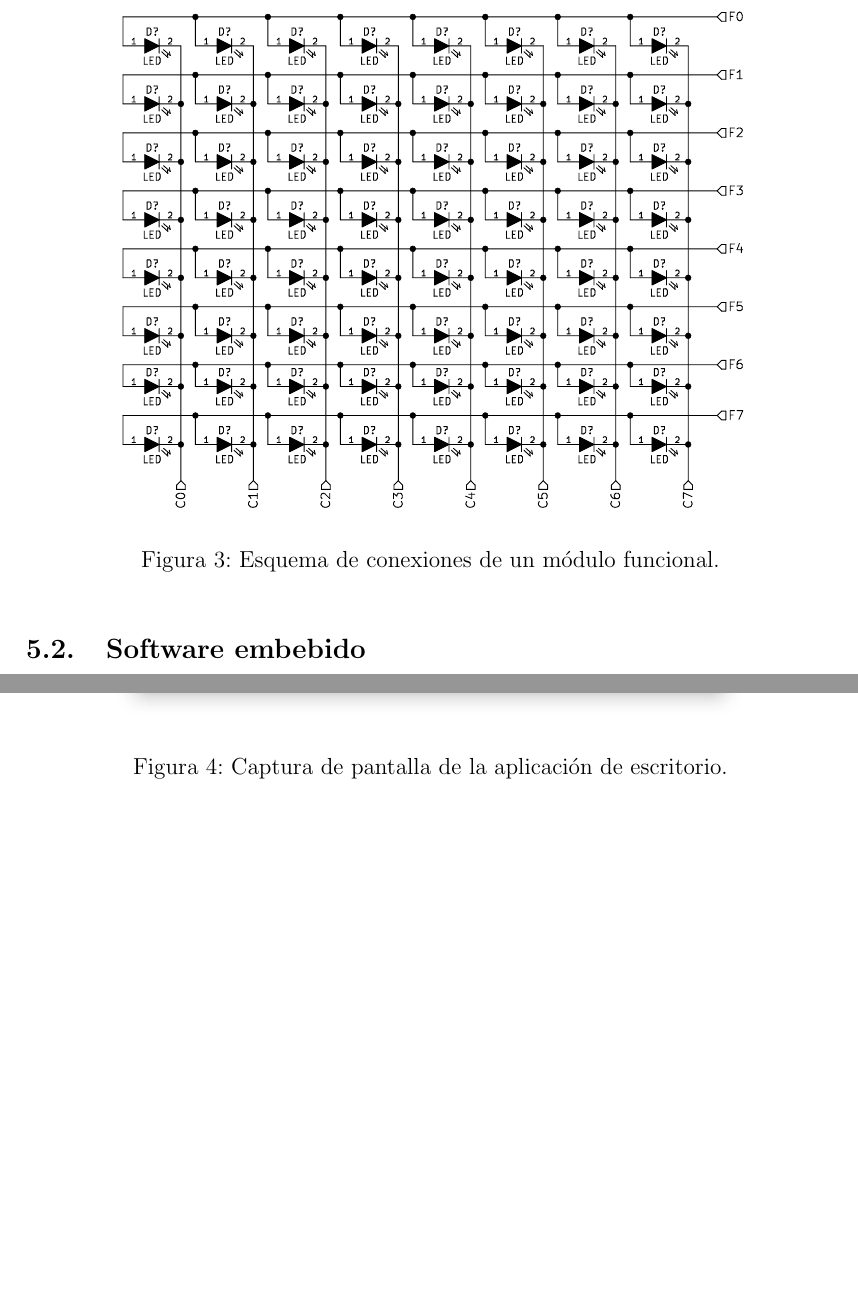
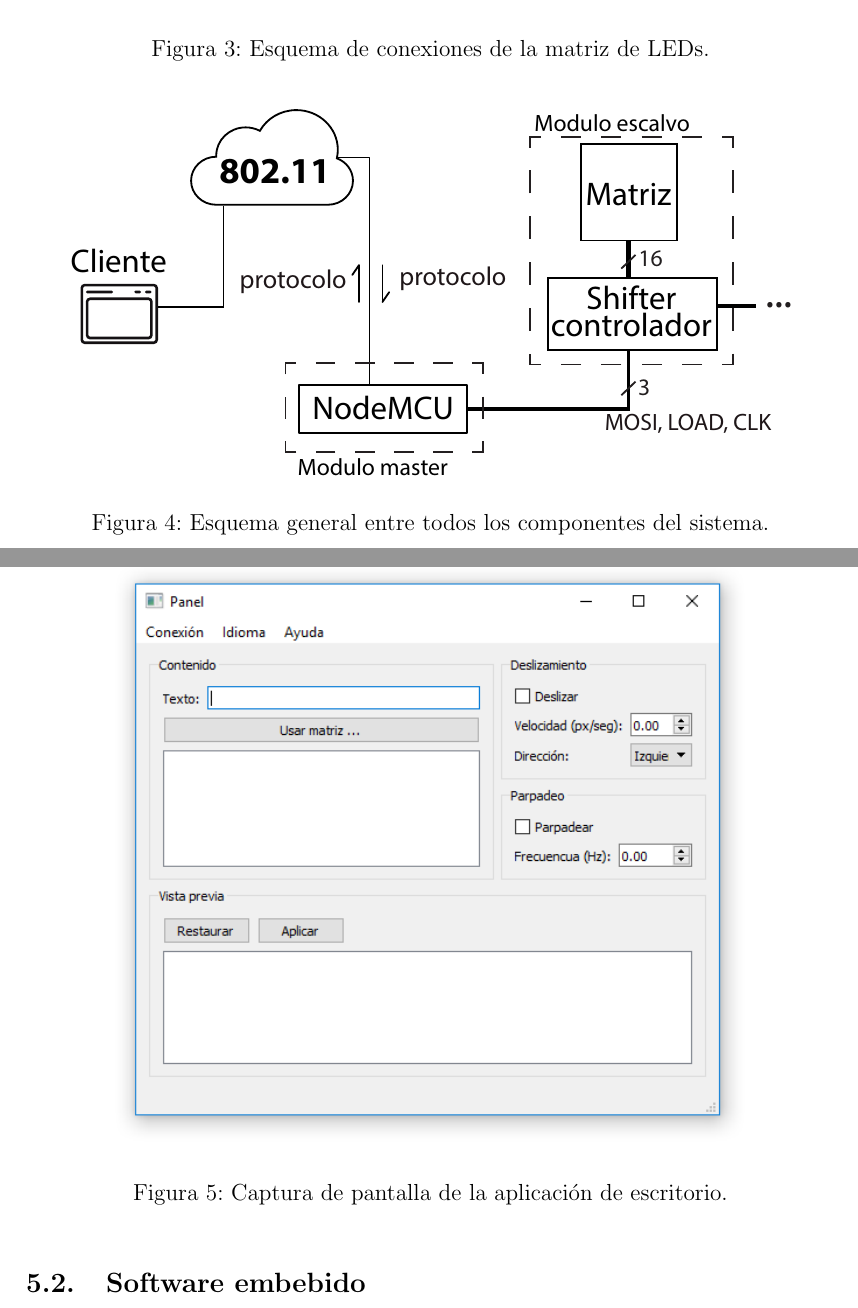
Before and after one commit to TPI-2017/informes, a LaTeX document (Inicial/entregable.tex, which reads Inicial/desarrollo.tex): two parts of pages 8 and 9 of 15 before the commit and two parts of pages 8 and 9 of 16 after it, joined at a grey line, cut so that both start at the same text, the shorter picture padded with empty space. Compiled offline with pdfLaTeX.

Commit message:
vinculo con figura 2 y diagrama general

```diff
--- a/Inicial/desarrollo.tex
+++ b/Inicial/desarrollo.tex
@@ -86,9 +86,12 @@ El cartel se compone de módulos: un maestro y esclavos. Cada módulo esclavo co
 \begin{figure}[ht!]
 	\begin{center}
 		\includegraphics[width=0.8\textwidth]{imagenes/hw/moduloLED}
-		\caption{Esquema de conexiones de un módulo funcional.}
+		\caption{Esquema de conexiones de la matriz de LEDs.}
 		\label{fig:hw-moduloLED}
 	\end{center}
 \end{figure}
 
-El microcontrolador envía la información de a un byte por vez al primer shifter que esta conectado a través del pin \texttt{SerialDataIn}, previamente seteando el pin \texttt{Load} en bajo y terminando la transmisión poniendo en alto. Luego de 16.5 ciclos el shifter retransmite a el esclavo más proximo, asi sucesivamente con los demás esclavos.
+\begin{figure}[ht!]
+	\begin{center}
+		\includegraphics[width=0.9\textwidth]{imagenes/hw/diagrama-bloques-general}
+		\caption{Esquema general entre todos los componentes del sistema.}
```
Also changed, not shown: Inicial/Imagenes/hw/diagrama-bloques-general.pdf (added), Inicial/desarrollo.tex (5 more changed lines), 2 other files.
